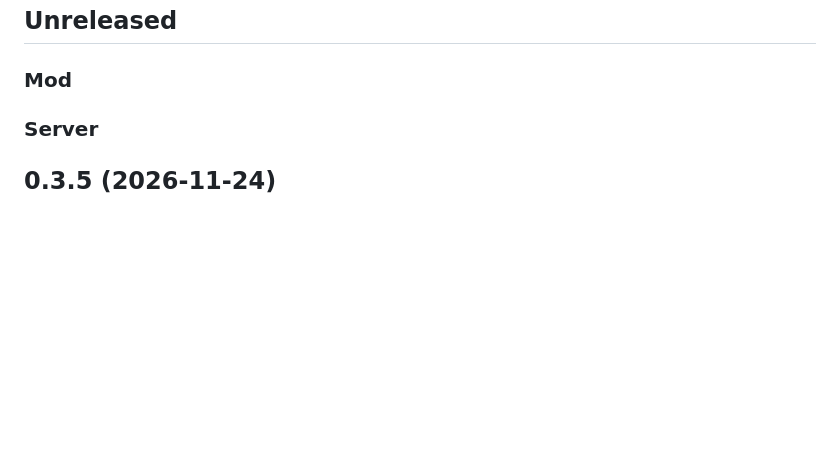
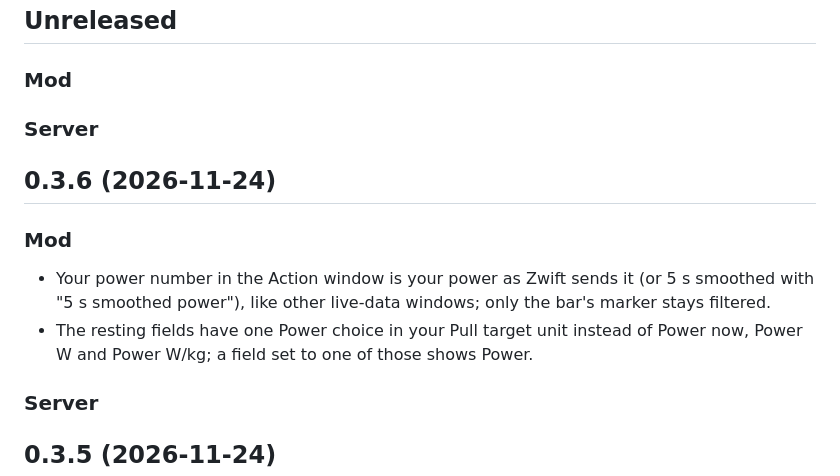
Before and after one commit to mafl2k/paceline, a Markdown page: CHANGES.md, the part around the change. GitHub-like rendering; blank space fills up the shorter version.

Commit message:
Promote next to production: mod 0.3.6, server 0.5.1
Snapshot of 00eaed59.

```diff
--- a/CHANGES.md
+++ b/CHANGES.md
@@ -17,6 +17,14 @@ store and both parts for the GitHub and GitLab releases (`node scripts/changes.m
 ## Unreleased
 
 ### Mod
+
+### Server
+
+## 0.3.6 (2026-11-24)
+
+### Mod
+- Your power number in the Action window is your power as Zwift sends it (or 5 s smoothed with "5 s smoothed power"), like other live-data windows; only the bar's marker stays filtered.
+- The resting fields have one Power choice in your Pull target unit instead of Power now, Power W and Power W/kg; a field set to one of those shows Power.
 
 ### Server
 
```
Also changed, not shown: README.md (+1 -1 lines), docs/guide.md (+11 -13 lines), docs/images/settings-action.png, 9 other files.
